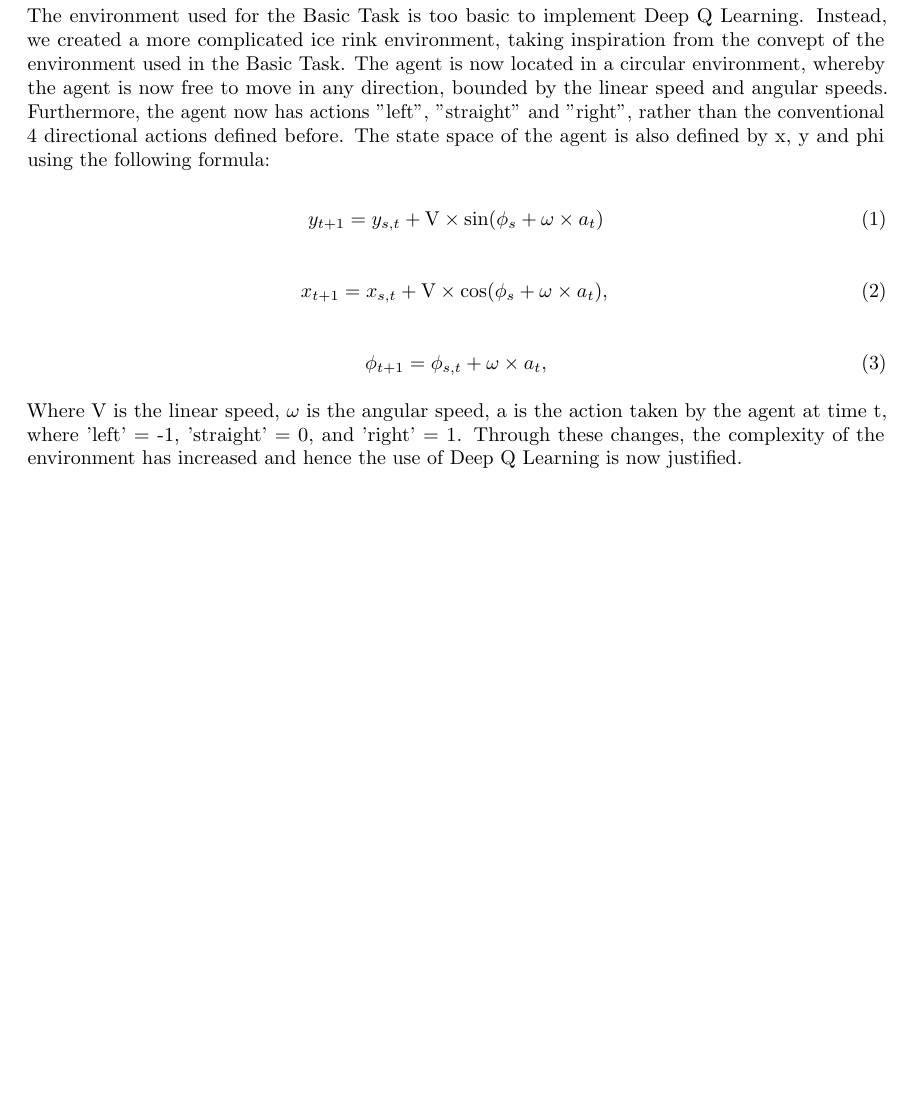
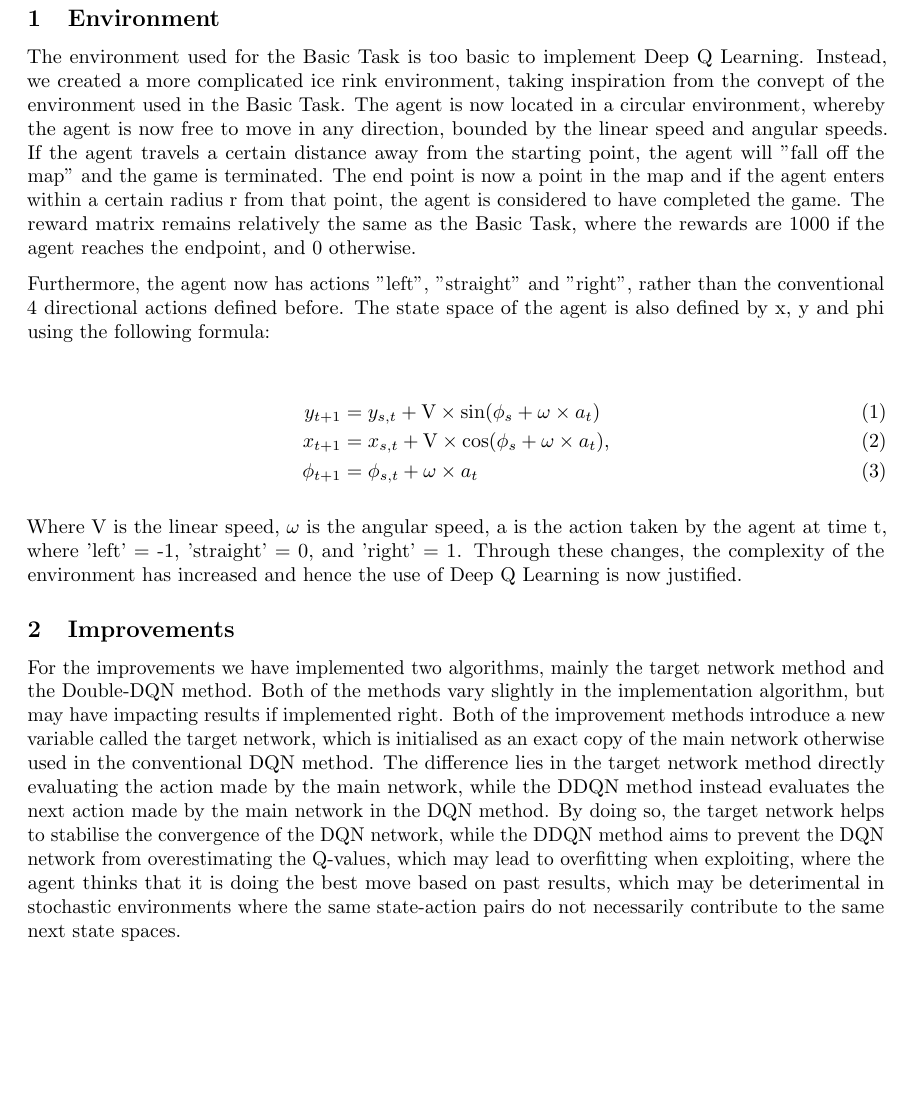
Before and after one commit to mfixman/ai-reinforcement, a LaTeX document (Report/reinforcement_report.tex, which reads Report/task2.tex): part of page 4 of 4, cut at the place of the change, the shorter picture padded with empty space. Compiled offline with pdfLaTeX.

Commit message:
Updates from Overleaf

```diff
--- a/Report/task2.tex
+++ b/Report/task2.tex
@@ -1,17 +1,17 @@
 \renewcommand{\thesection}{Advanced Task}
 \section{Deep Q Learning}
-The environment used for the Basic Task is too basic to implement Deep Q Learning. Instead, we created a more complicated ice rink environment, taking inspiration from the convept of the environment used in the Basic Task. The agent is now located in a circular environment, whereby the agent is now free to move in any direction, bounded by the linear speed and angular speeds. Furthermore, the agent now has actions "left", "straight" and "right", rather than the conventional 4 directional actions defined before. The state space of the agent is also defined by x, y and phi using the following formula:
+\subsection{Environment}
+The environment used for the Basic Task is too basic to implement Deep Q Learning. Instead, we created a more complicated ice rink environment, taking inspiration from the convept of the environment used in the Basic Task. The agent is now located in a circular environment, whereby the agent is now free to move in any direction, bounded by the linear speed and angular speeds.  If the agent travels a certain distance away from the starting point, the agent will "fall off the map" and the game is terminated. The end point is now a point in the map and if the agent enters within a certain radius r from that point, the agent is considered to have completed the game. The reward matrix remains relatively the same as the Basic Task, where the rewards are 1000 if the agent reaches the endpoint, and 0 otherwise.
 
-\begin{equation}
-    y_{t+1} = y_{s,t} + \text{V} \times \sin(\phi_s + \omega \times a_t)
-\end{equation}
+Furthermore, the agent now has actions "left", "straight" and "right", rather than the conventional 4 directional actions defined before. The state space of the agent is also defined by x, y and phi using the following formula:
 
-\begin{equation}
-    x_{t+1} = x_{s,t} + \text{V} \times \cos(\phi_s + \omega \times a_t), \\
-\end{equation}
-
-\begin{equation}
-    \phi_{t+1} = \phi_{s,t} + \omega \times a_t,
-\end{equation}
+\begin{align}
+    y_{t+1} &= y_{s,t} + \text{V} \times \sin(\phi_s + \omega \times a_t) \label{something} \\
+    x_{t+1} &= x_{s,t} + \text{V} \times \cos(\phi_s + \omega \times a_t), \\
+    \phi_{t+1} &= \phi_{s,t} + \omega \times a_t
+\end{align}
 
 Where V is the linear speed, $\omega$ is the angular speed, a is the action taken by the agent at time t, where 'left' = -1, 'straight' = 0, and 'right' = 1. Through these changes, the complexity of the environment has increased and hence the use of Deep Q Learning is now justified.
+
+\subsection{Improvements}
+For the improvements we have implemented two algorithms, mainly the target network method and the Double-DQN method. Both of the methods vary slightly in the implementation algorithm, but may have impacting results if implemented right. Both of the improvement methods introduce a new variable called the target network, which is initialised as an exact copy of the main network otherwise used in the conventional DQN method. The difference lies in the target network method directly evaluating the action made by the main network, while the DDQN method instead evaluates the next action made by the main network in the DQN method. By doing so, the target network helps to stabilise the convergence of the DQN network, while the DDQN method aims to prevent the DQN network from overestimating the Q-values, which may lead to overfitting when exploiting, where the agent thinks that it is doing the best move based on past results, which may be deterimental in stochastic environments where the same state-action pairs do not necessarily contribute to the same next state spaces.
```
